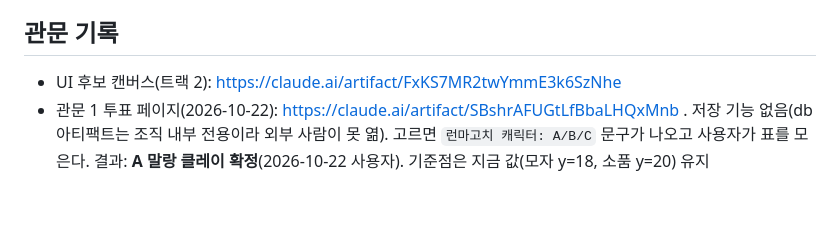
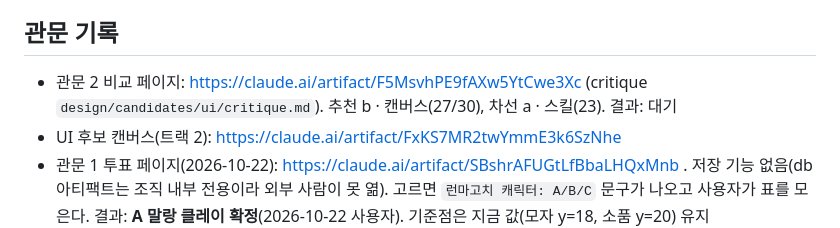
Before and after one commit to dhkim1522/runmagochi, a Markdown page: docs/plans/phase-6.md, the part around one of its changes. GitHub-like rendering; blank space fills up the shorter version.

Commit message:
docs: 페이즈 6 작업 8 완료, 관문 2 비교 페이지
Co-Authored-By: Claude Opus 5.5 <noreply@anthropic.com>

```diff
--- a/docs/plans/phase-6.md
+++ b/docs/plans/phase-6.md
@@ -198,6 +198,7 @@
 - [ ] 실기기(Android·iPhone)에서 아이콘·스플래시·글꼴·화면 확인 (페이즈 7)
 
 ## 관문 기록
+- 관문 2 비교 페이지: https://claude.ai/artifact/F5MsvhPE9fAXw5YtCwe3Xc (critique `design/candidates/ui/critique.md`). 추천 b · 캔버스(27/30), 차선 a · 스킬(23). 결과: 대기
 - UI 후보 캔버스(트랙 2): https://claude.ai/artifact/FxKS7MR2twYmmE3k6SzNhe
 - 관문 1 투표 페이지(2026-10-22): https://claude.ai/artifact/SBshrAFUGtLfBbaLHQxMnb . 저장 기능 없음(db 아티팩트는 조직 내부 전용이라 외부 사람이 못 엶). 고르면 `런마고치 캐릭터: A/B/C` 문구가 나오고 사용자가 표를 모은다. 결과: **A 말랑 클레이 확정**(2026-10-22 사용자). 기준점은 지금 값(모자 y=18, 소품 y=20) 유지
 
```
Also changed, not shown: other parts of docs/plans/phase-6.md (+1 -1 lines), HANDOFF.md (+1 -1 lines).
